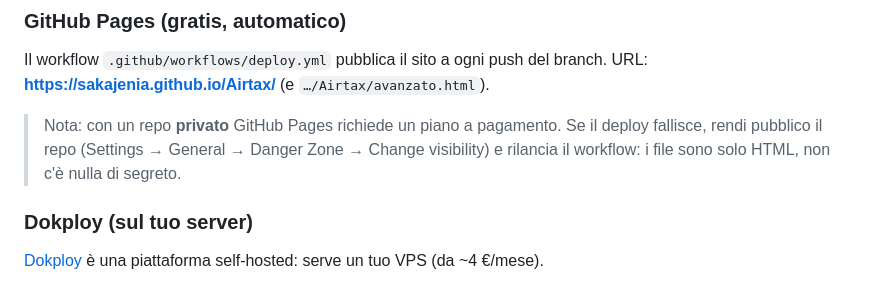
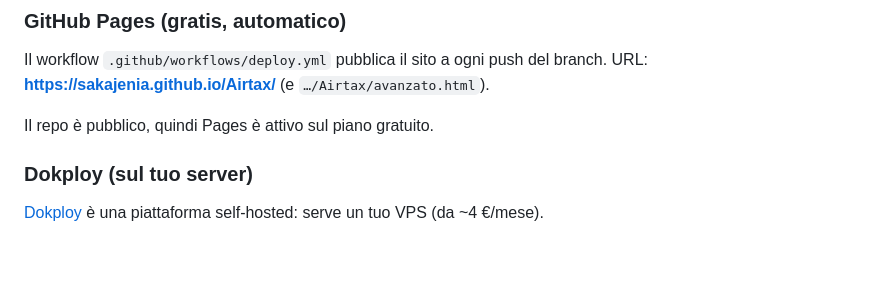
Before and after one commit to sakajenia/Airtax, a Markdown page: README.md, the part around the change. Drawn GitHub-style; blank space fills up the shorter version.

Commit message:
Aggiorna nota README: repo ora pubblico, rilancia il deploy Pages
Co-Authored-By: Claude Fable 5 <noreply@anthropic.com>
Claude-Session: https://claude.ai/code/session_01BcpznH2yDN6AvSa882puPD

```diff
--- a/README.md
+++ b/README.md
@@ -58,7 +58,7 @@ Strumento indicativo, **non è consulenza fiscale**. Non modella: imposta di sog
 
 Il workflow `.github/workflows/deploy.yml` pubblica il sito a ogni push del branch. URL: **https://sakajenia.github.io/Airtax/** (e `…/Airtax/avanzato.html`).
 
-> Nota: con un repo **privato** GitHub Pages richiede un piano a pagamento. Se il deploy fallisce, rendi pubblico il repo (Settings → General → Danger Zone → Change visibility) e rilancia il workflow: i file sono solo HTML, non c'è nulla di segreto.
+Il repo è pubblico, quindi Pages è attivo sul piano gratuito.
 
 ### Dokploy (sul tuo server)
 
```
